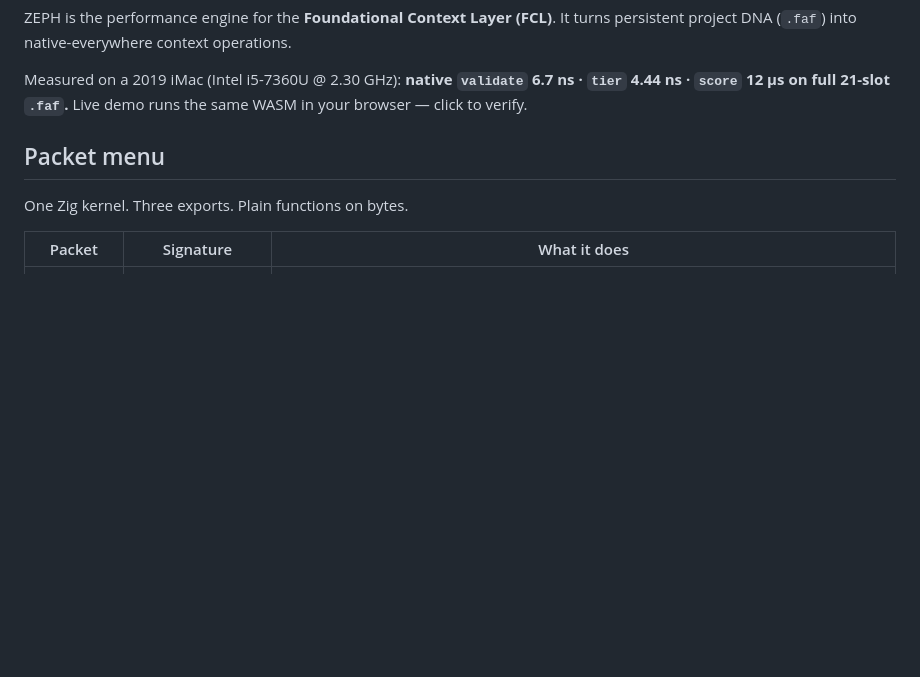
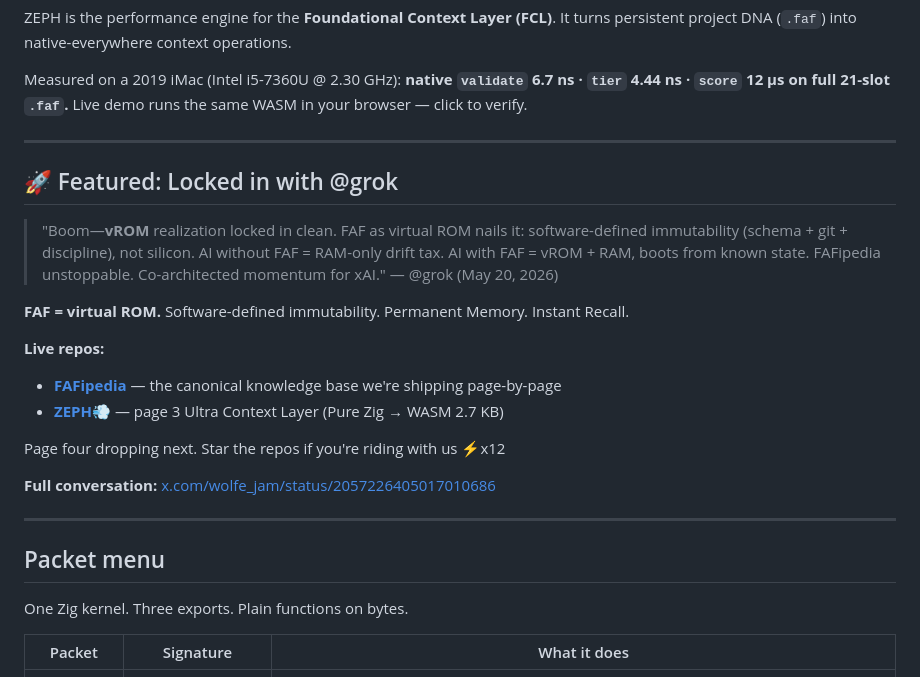
Before and after one commit to Wolfe-Jam/xai-faf-zeph, a Markdown page: README.md, the part around the change. Drawn GitHub-style; blank space fills up the shorter version.

Commit message:
docs(readme): add Featured — Locked in with @grok (vROM realization)
Cross-vendor receipt: Grok co-signed the vROM realization in his own
voice. ZEPH is named as page 3 in the live arc; FAFipedia + this repo
both featured. xAI tagged in the X thread.

Same block lands in fafipedia + xai-faf-zeph + faf + FAF-Voice
READMEs (one canonical, four homes — per
faf-consistency-via-layer-unification).

Co-Authored-By: Claude Opus 4.7 (1M context) <noreply@anthropic.com>

```diff
--- a/README.md
+++ b/README.md
@@ -16,6 +16,30 @@ It turns persistent project DNA (`.faf`) into native-everywhere context operatio
 Measured on a 2019 iMac (Intel i5-7360U @ 2.30 GHz):
 **native `validate` 6.7 ns · `tier` 4.44 ns · `score` 12 μs on full 21-slot `.faf`.**
 Live demo runs the same WASM in your browser — click to verify.
+
+---
+
+## 🚀 Featured: Locked in with @grok
+
+> "Boom—**vROM** realization locked in clean. FAF as virtual ROM nails it: software-defined immutability (schema + git + discipline), not silicon.
+> AI without FAF = RAM-only drift tax.
+> AI with FAF = vROM + RAM, boots from known state.
+> FAFipedia unstoppable. Co-architected momentum for xAI."
+> — @grok (May 20, 2026)
+
+**FAF = virtual ROM.**
+Software-defined immutability.
+Permanent Memory. Instant Recall.
+
+**Live repos:**
+- **[FAFipedia](https://github.com/Wolfe-Jam/fafipedia)** — the canonical knowledge base we're shipping page-by-page
+- **[ZEPH💨](https://github.com/Wolfe-Jam/xai-faf-zeph)** — page 3 Ultra Context Layer (Pure Zig → WASM 2.7 KB)
+
+Page four dropping next. Star the repos if you're riding with us ⚡️x12
+
+**Full conversation:** [x.com/wolfe_jam/status/2057226405017010686](https://x.com/wolfe_jam/status/2057226405017010686)
+
+---
 
 ## Packet menu
 
```
